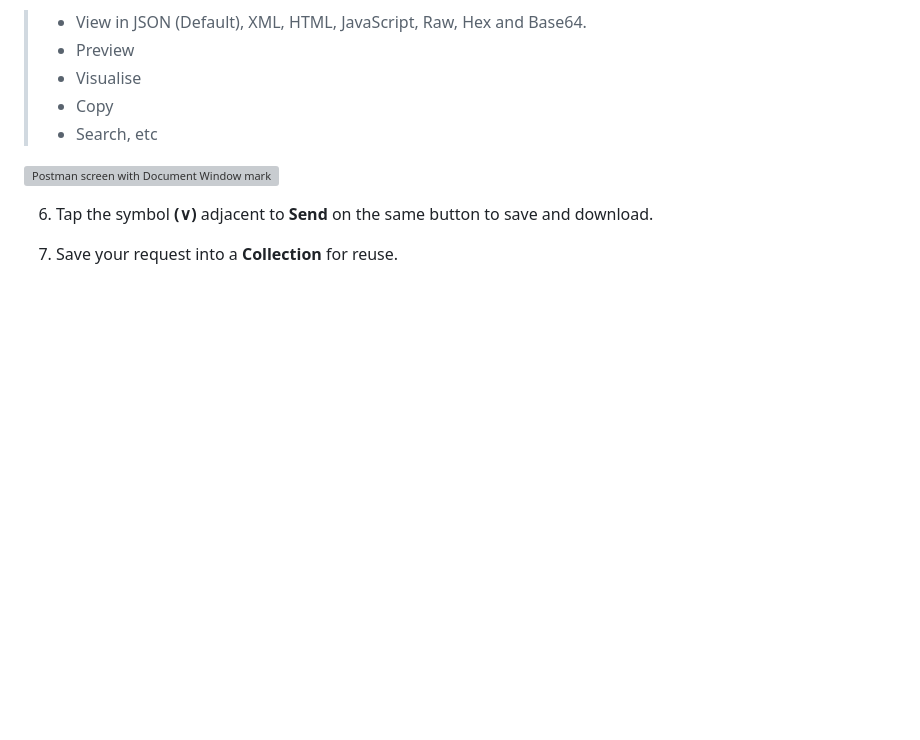
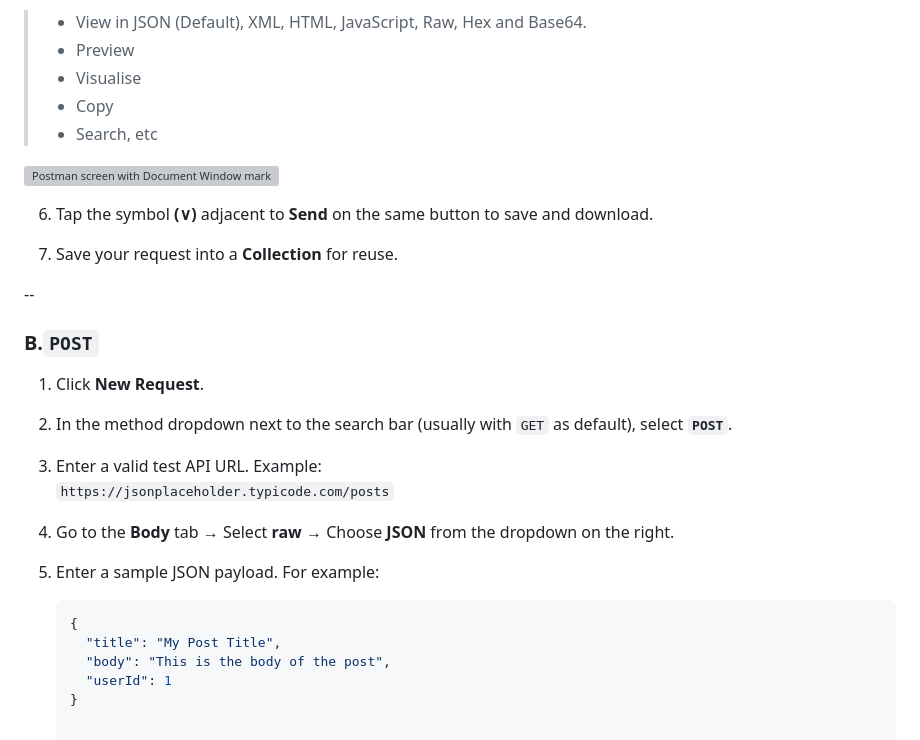
Before and after one commit to Samuelsen1/Sample-2, a Markdown page: Postman-Guide.md, the part around one of its changes. Drawn GitHub-style; blank space fills up the shorter version; grey boxes are pictures that could not be loaded.

````diff
--- a/Postman-Guide.md
+++ b/Postman-Guide.md
@@ -61,3 +61,25 @@ Real-Life Example (Blog App):
 6. Tap the symbol **(∨)** adjacent to **Send** on the same button to save and download.
 
 7. Save your request into a **Collection** for reuse.
+
+--
+
+### B.`POST`
+
+1. Click **New Request**.
+
+2. In the method dropdown next to the search bar (usually with `GET` as default), select **`POST`**.
+
+3. Enter a valid test API URL. Example:
+   `https://jsonplaceholder.typicode.com/posts`
+
+4. Go to the **Body** tab → Select **raw** → Choose **JSON** from the dropdown on the right.
+
+5. Enter a sample JSON payload. For example:
+
+   ```json
+   {
+     "title": "My Post Title",
+     "body": "This is the body of the post",
+     "userId": 1
+   }
````
Also changed, not shown: other parts of Postman-Guide.md (+1 -1 lines).
